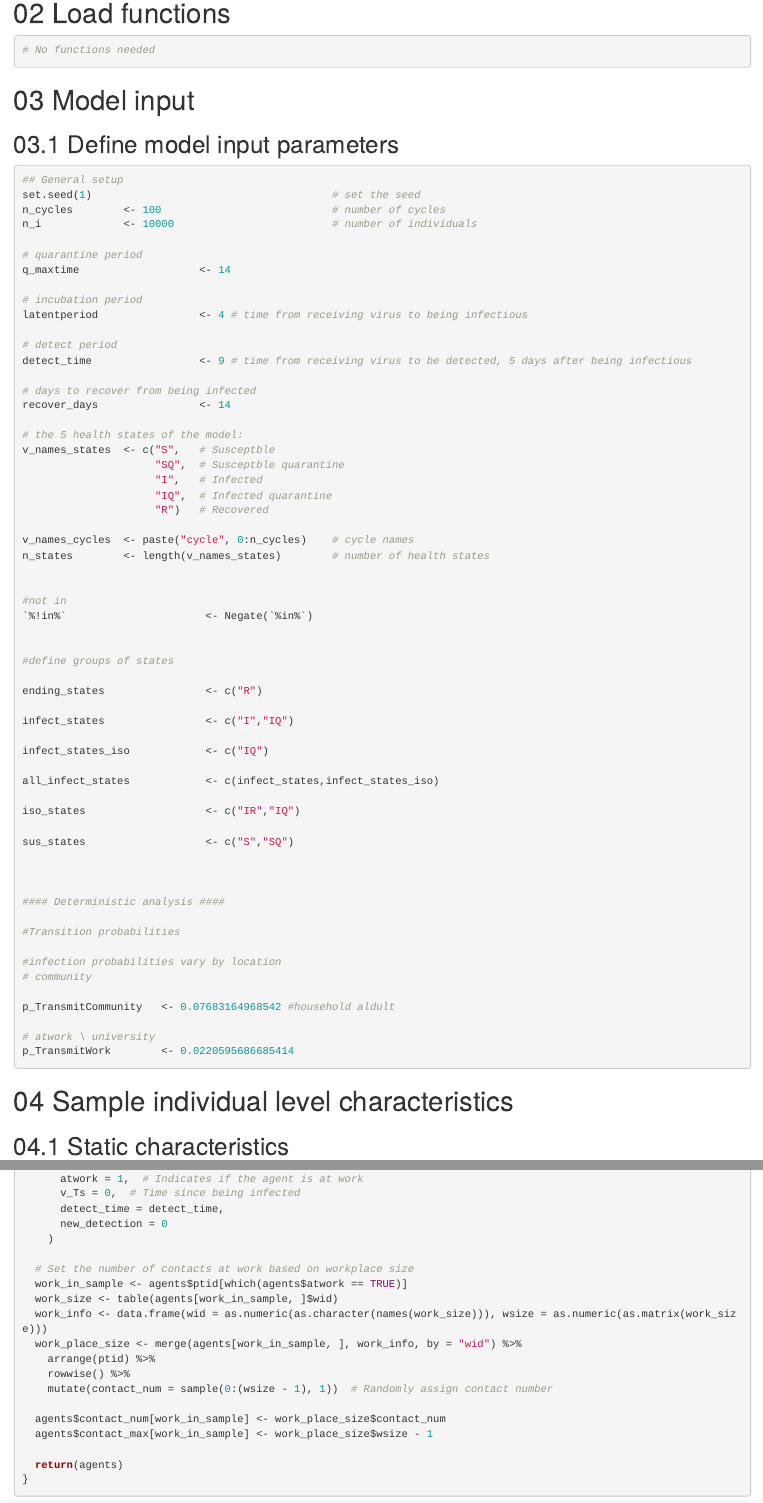
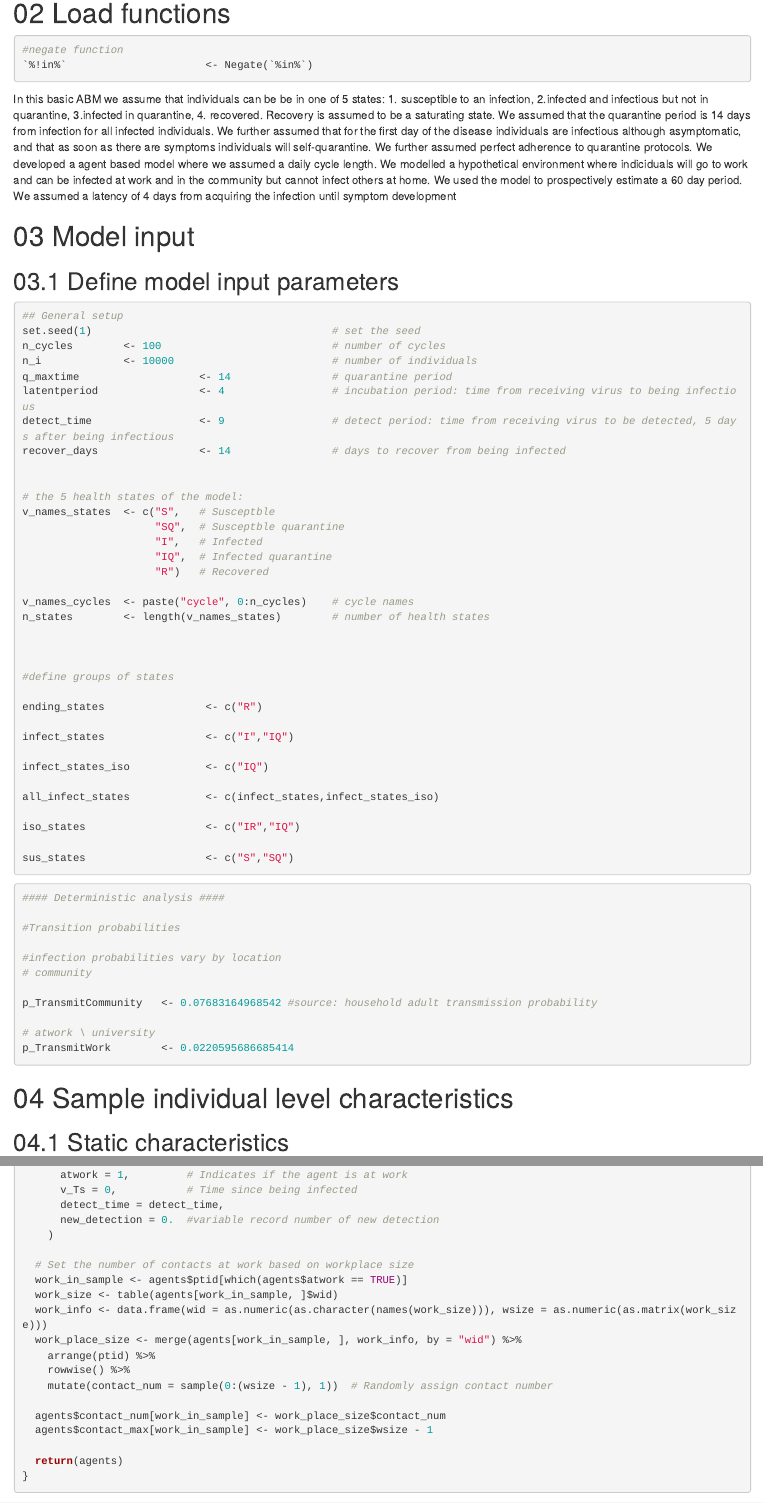
Before and after one commit to Pechli-Lab/R-ABMs, an R Markdown document (ABM Tutorial_JZ.Rmd): the page in a window 1100 px wide, from 480 px down, and a second part further down, joined at a grey line. Rendered offline with R 4.5, knitr and Pandoc, with nearby package versions; some code elsewhere in the file could not run offline.

Commit message:
Update ABM Tutorial_JZ.Rmd

````diff
--- a/ABM Tutorial_JZ.Rmd
+++ b/ABM Tutorial_JZ.Rmd
@@ -37,8 +37,15 @@ p_load_gh("DARTH-git/darthtools")
 # 02 Load functions
 
 ```{r}
-# No functions needed
+#negate function
+`%!in%`                      <- Negate(`%in%`)
 ```
+
+
+In this basic ABM we assume that individuals can be be in one of 5 states:  1. susceptible to an infection, 2.infected and infectious but not in quarantine, 3.infected in quarantine, 4. recovered. Recovery is assumed to be a saturating state. We assumed that the quarantine period is 14 days from infection for all infected individuals. We further assumed that for the first day of the disease individuals are infectious although asymptomatic, and that as soon as there are symptoms individuals will self-quarantine. We further assumed perfect adherence to quarantine protocols.
+We developed a agent based model where we assumed a daily cycle length. We modelled a hypothetical environment where indiciduals will go to work and can be infected at work and in the community but cannot infect others at home. We used the model to prospectively estimate a 60 day period. We assumed a latency of 4 days from acquiring the infection until symptom development
+
+
 
 # 03 Model input
 
@@ -49,18 +56,11 @@ p_load_gh("DARTH-git/darthtools")
 set.seed(1)                                      # set the seed
 n_cycles        <- 100                           # number of cycles
 n_i             <- 10000                         # number of individuals
+q_maxtime                   <- 14                # quarantine period
+latentperiod                <- 4                 # incubation period: time from receiving virus to being infectious
+detect_time                 <- 9                 # detect period: time from receiving virus to be detected, 5 days after being infectious
+recover_days                <- 14                # days to recover from being infected
 
-# quarantine period
-q_maxtime                   <- 14
-
-# incubation period
-latentperiod                <- 4 # time from receiving virus to being infectious
-
-# detect period
-detect_time                 <- 9 # time from receiving virus to be detected, 5 days after being infectious
-
-# days to recover from being infected
-recover_days                <- 14
 
 # the 5 health states of the model:
 v_names_states  <- c("S",   # Susceptble
@@ -72,9 +72,6 @@ v_names_states  <- c("S",   # Susceptble
 v_names_cycles  <- paste("cycle", 0:n_cycles)    # cycle names
 n_states        <- length(v_names_states)        # number of health states
 
-
-#not in
-`%!in%`                      <- Negate(`%in%`)
 
 
 #define groups of states
@@ -92,7 +89,9 @@ iso_states                   <- c("IR","IQ")
 sus_states                   <- c("S","SQ")
 
 
+```
 
+```{r}
 #### Deterministic analysis ####
 
 #Transition probabilities
@@ -100,7 +99,7 @@ sus_states                   <- c("S","SQ")
 #infection probabilities vary by location
 # community
 
-p_TransmitCommunity   <- 0.07683164968542 #household aldult
+p_TransmitCommunity   <- 0.07683164968542 #source: household adult transmission probability
 
 # atwork \ university
 p_TransmitWork        <- 0.0220595686685414
@@ -172,14 +172,14 @@ create_abmpop <- function(npop, seed_ratio) {
   # Initialize other agent attributes
   agents <- agents %>%
     mutate(
-      expl = 0,  # Exposure level
-      contact_num = 0,  # Number of contacts in a day
-      contact_max = 0,  # Maximum number of contacts
-      contact_type = 0,  # Contact type
-      atwork = 1,  # Indicates if the agent is at work
-      v_Ts = 0,  # Time since being infected
+      expl = 0,           # Exposure level
+      contact_num = 0,    # Number of contacts in a day
+      contact_max = 0,    # Maximum number of contacts
+      contact_type = 0,   # Contact type
+      atwork = 1,         # Indicates if the agent is at work
+      v_Ts = 0,           # Time since being infected
       detect_time = detect_time,
-      new_detection = 0
+      new_detection = 0.  #variable record number of new detection
     )
 
   # Set the number of contacts at work based on workplace size
````
Also changed, not shown: ABM Tutorial_JZ.Rmd (1 more changed lines).
